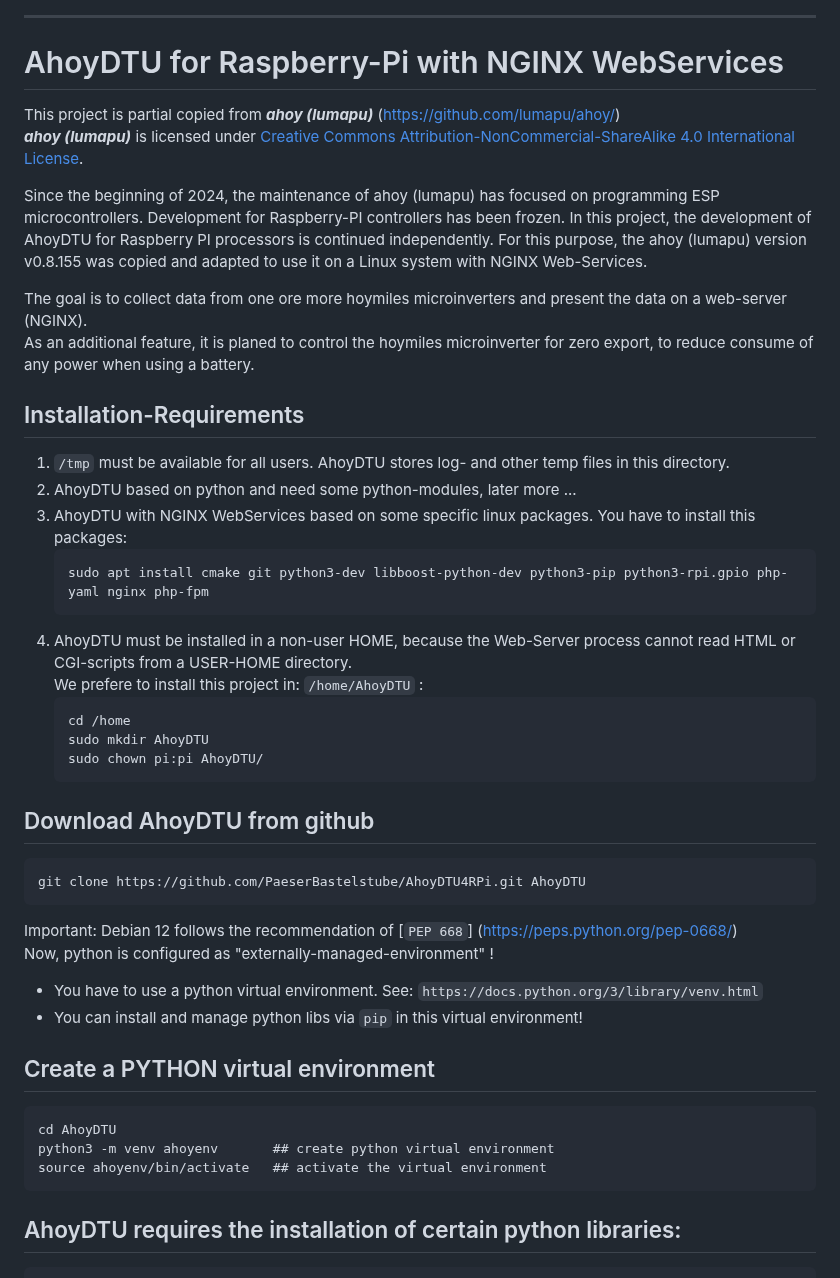
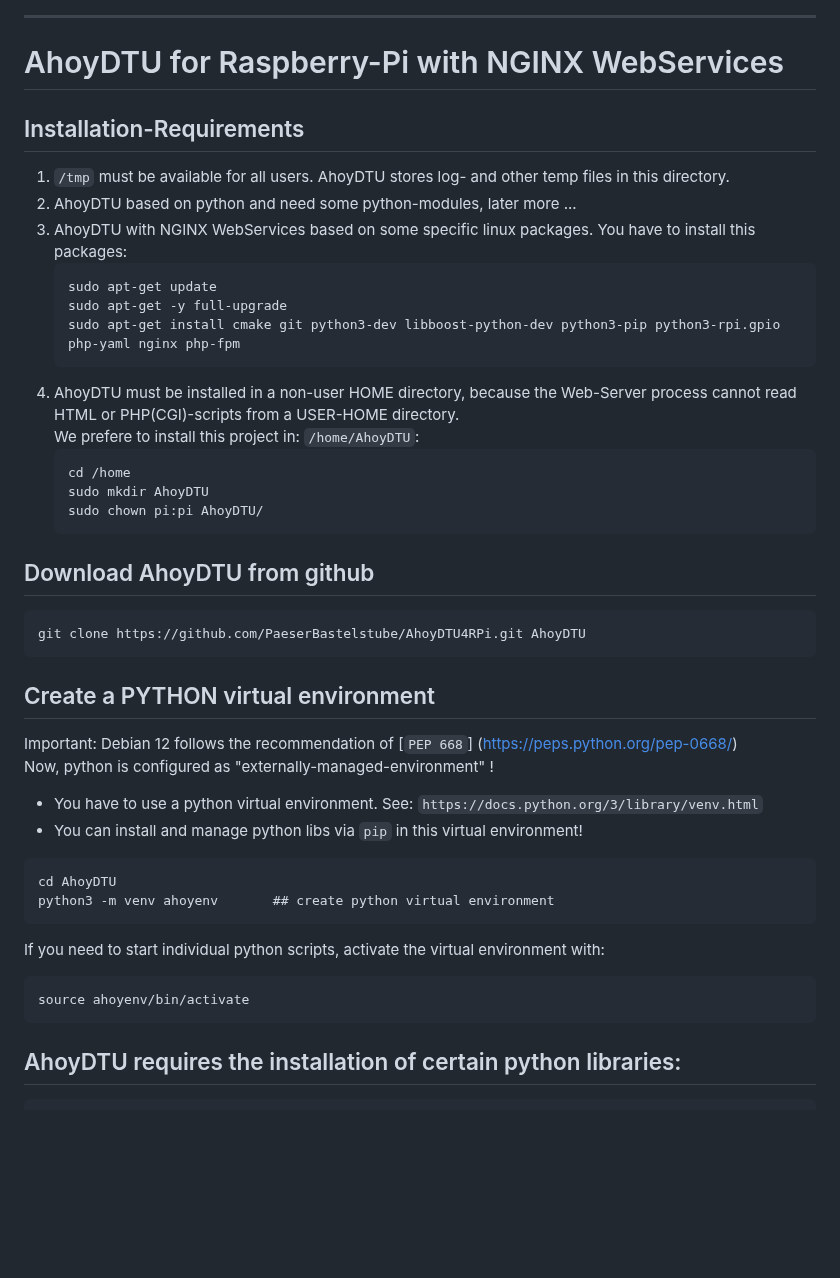
Before and after one commit to PaeserBastelstube/AhoyDTU4RPi, a Markdown page: doc/Install.md, the part around one of its changes. Drawn GitHub-style; blank space fills up the shorter version.

````diff
--- a/doc/Install.md
+++ b/doc/Install.md
@@ -12,27 +12,17 @@ This work is licensed under a
 ---
 # AhoyDTU for Raspberry-Pi with NGINX WebServices
 
-This project is partial copied from ***ahoy (lumapu)*** (https://github.com/lumapu/ahoy/)
-***ahoy (lumapu)*** is licensed under
-[Creative Commons Attribution-NonCommercial-ShareAlike 4.0 International License][cc-by-nc-sa].
-
-Since the beginning of 2024, the maintenance of ahoy (lumapu) has focused on programming ESP microcontrollers.
-Development for Raspberry-PI controllers has been frozen.
-In this project, the development of AhoyDTU for Raspberry PI processors is continued independently.
-For this purpose, the ahoy (lumapu) version v0.8.155 was copied and adapted to use it on a Linux system with NGINX Web-Services.
-
-The goal is to collect data from one ore more hoymiles microinverters and present the data on a web-server (NGINX).
-As an additional feature, it is planed to control the hoymiles microinverter for zero export, to reduce consume of any power when using a battery.
-
 ## Installation-Requirements
 1. `/tmp` must be available for all users. AhoyDTU stores log- and other temp files in this directory.
 2. AhoyDTU based on python and need some python-modules, later more ...
 3. AhoyDTU with NGINX WebServices based on some specific linux packages. You have to install this packages:
    ```code
-   sudo apt install cmake git python3-dev libboost-python-dev python3-pip python3-rpi.gpio php-yaml nginx php-fpm
+   sudo apt-get update
+   sudo apt-get -y full-upgrade
+   sudo apt-get install cmake git python3-dev libboost-python-dev python3-pip python3-rpi.gpio php-yaml nginx php-fpm
    ```
-4. AhoyDTU must be installed in a non-user HOME, because the Web-Server process cannot read HTML or CGI-scripts from a USER-HOME directory.
-   We prefere to install this project in: `/home/AhoyDTU` :
+4. AhoyDTU must be installed in a non-user HOME directory, because the Web-Server process cannot read HTML or PHP(CGI)-scripts from a USER-HOME directory.
+   We prefere to install this project in: `/home/AhoyDTU`:
    ```code
    cd /home
    sudo mkdir AhoyDTU
@@ -44,17 +34,20 @@ As an additional feature, it is planed to control the hoymiles microinverter for
 git clone https://github.com/PaeserBastelstube/AhoyDTU4RPi.git AhoyDTU
 ```
 
+## Create a PYTHON virtual environment
 Important: Debian 12 follows the recommendation of [`PEP 668`]
 (https://peps.python.org/pep-0668/)
 Now, python is configured as "externally-managed-environment" !
 - You have to use a python virtual environment. See: `https://docs.python.org/3/library/venv.html`
 - You can install and manage python libs via `pip` in this virtual environment!
 
-## Create a PYTHON virtual environment
 ```code
 cd AhoyDTU
 python3 -m venv ahoyenv       ## create python virtual environment
-source ahoyenv/bin/activate   ## activate the virtual environment
+```
+If you need to start individual python scripts, activate the virtual environment with:
+```code
+source ahoyenv/bin/activate
 ```
 
 ## AhoyDTU requires the installation of certain python libraries:
````
Also changed, not shown: other parts of doc/Install.md (+19 -37 lines).
